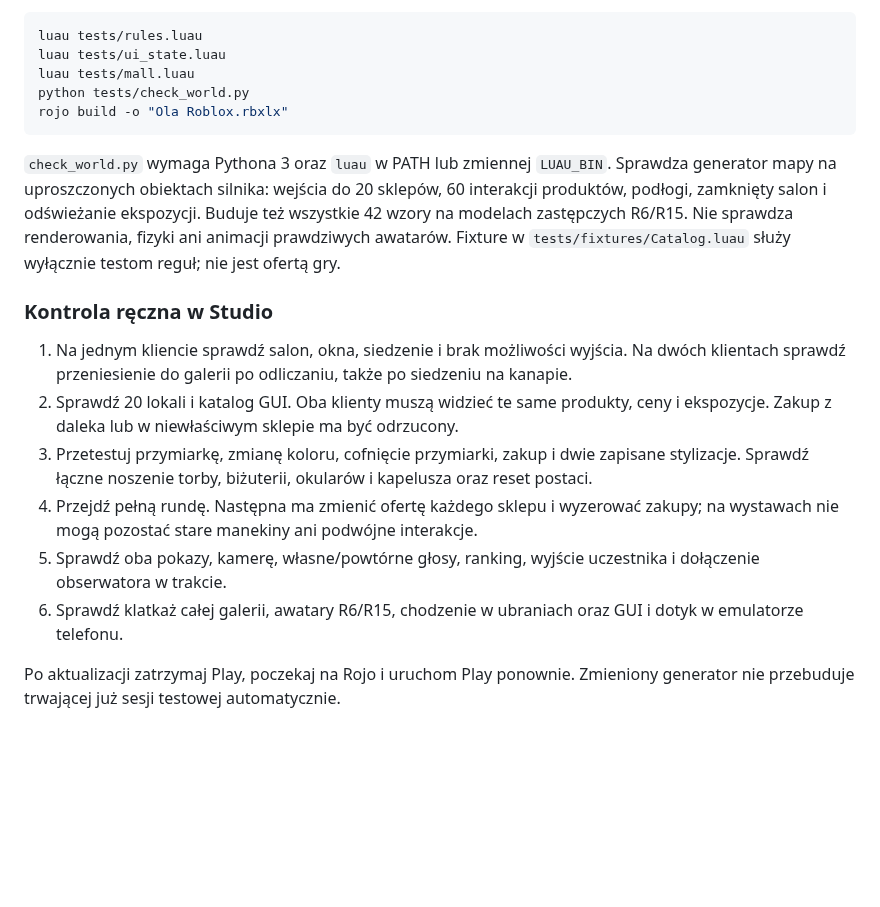
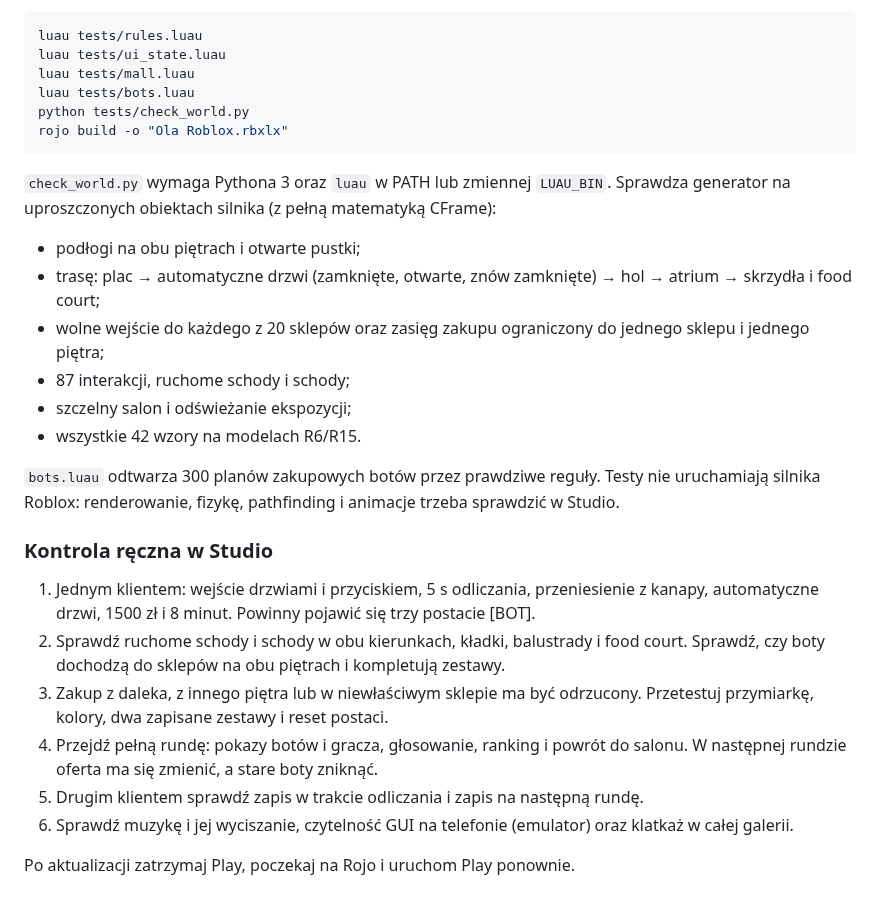
Before and after one commit to naxostm-cmd/roblox, a Markdown page: README.md, the part around one of its changes. Rendered like a GitHub page; blank space fills up the shorter version.

````diff
--- a/README.md
+++ b/README.md
@@ -67,19 +86,29 @@ Menu obejmuje Salon, Sklepy / moje, Butik + i Zasady. Podczas pokazu przycisk sk
 luau tests/rules.luau
 luau tests/ui_state.luau
 luau tests/mall.luau
+luau tests/bots.luau
 python tests/check_world.py
 rojo build -o "Ola Roblox.rbxlx"
 ```
 
-`check_world.py` wymaga Pythona 3 oraz `luau` w PATH lub zmiennej `LUAU_BIN`. Sprawdza generator mapy na uproszczonych obiektach silnika: wejścia do 20 sklepów, 60 interakcji produktów, podłogi, zamknięty salon i odświeżanie ekspozycji. Buduje też wszystkie 42 wzory na modelach zastępczych R6/R15. Nie sprawdza renderowania, fizyki ani animacji prawdziwych awatarów. Fixture w `tests/fixtures/Catalog.luau` służy wyłącznie testom reguł; nie jest ofertą gry.
+`check_world.py` wymaga Pythona 3 oraz `luau` w PATH lub zmiennej `LUAU_BIN`. Sprawdza generator na uproszczonych obiektach silnika (z pełną matematyką CFrame):
+
+- podłogi na obu piętrach i otwarte pustki;
+- trasę: plac → automatyczne drzwi (zamknięte, otwarte, znów zamknięte) → hol → atrium → skrzydła i food court;
+- wolne wejście do każdego z 20 sklepów oraz zasięg zakupu ograniczony do jednego sklepu i jednego piętra;
+- 87 interakcji, ruchome schody i schody;
+- szczelny salon i odświeżanie ekspozycji;
+- wszystkie 42 wzory na modelach R6/R15.
+
+`bots.luau` odtwarza 300 planów zakupowych botów przez prawdziwe reguły. Testy nie uruchamiają silnika Roblox: renderowanie, fizykę, pathfinding i animacje trzeba sprawdzić w Studio.
 
 ### Kontrola ręczna w Studio
 
-1. Na jednym kliencie sprawdź salon, okna, siedzenie i brak możliwości wyjścia. Na dwóch klientach sprawdź przeniesienie do galerii po odliczaniu, także po siedzeniu na kanapie.
-2. Sprawdź 20 lokali i katalog GUI. Oba klienty muszą widzieć te same produkty, ceny i ekspozycje. Zakup z daleka lub w niewłaściwym sklepie ma być odrzucony.
-3. Przetestuj przymiarkę, zmianę koloru, cofnięcie przymiarki, zakup i dwie zapisane stylizacje. Sprawdź łączne noszenie torby, biżuterii, okularów i kapelusza oraz reset postaci.
-4. Przejdź pełną rundę. Następna ma zmienić ofertę każdego sklepu i wyzerować zakupy; na wystawach nie mogą pozostać stare manekiny ani podwójne interakcje.
-5. Sprawdź oba pokazy, kamerę, własne/powtórne głosy, ranking, wyjście uczestnika i dołączenie obserwatora w trakcie.
-6. Sprawdź klatkaż całej galerii, awatary R6/R15, chodzenie w ubraniach oraz GUI i dotyk w emulatorze telefonu.
+1. Jednym klientem: wejście drzwiami i przyciskiem, 5 s odliczania, przeniesienie z kanapy, automatyczne drzwi, 1500 zł i 8 minut. Powinny pojawić się trzy postacie [BOT].
+2. Sprawdź ruchome schody i schody w obu kierunkach, kładki, balustrady i food court. Sprawdź, czy boty dochodzą do sklepów na obu piętrach i kompletują zestawy.
+3. Zakup z daleka, z innego piętra lub w niewłaściwym sklepie ma być odrzucony. Przetestuj przymiarkę, kolory, dwa zapisane zestawy i reset postaci.
+4. Przejdź pełną rundę: pokazy botów i gracza, głosowanie, ranking i powrót do salonu. W następnej rundzie oferta ma się zmienić, a stare boty zniknąć.
+5. Drugim klientem sprawdź zapis w trakcie odliczania i zapis na następną rundę.
+6. Sprawdź muzykę i jej wyciszanie, czytelność GUI na telefonie (emulator) oraz klatkaż w całej galerii.
 
-Po aktualizacji zatrzymaj Play, poczekaj na Rojo i uruchom Play ponownie. Zmieniony generator nie przebuduje trwającej już sesji testowej automatycznie.
+Po aktualizacji zatrzymaj Play, poczekaj na Rojo i uruchom Play ponownie.
````
Also changed, not shown: other parts of README.md (+56 -37 lines), docs/mall-plan.png (added), 13 other files.
